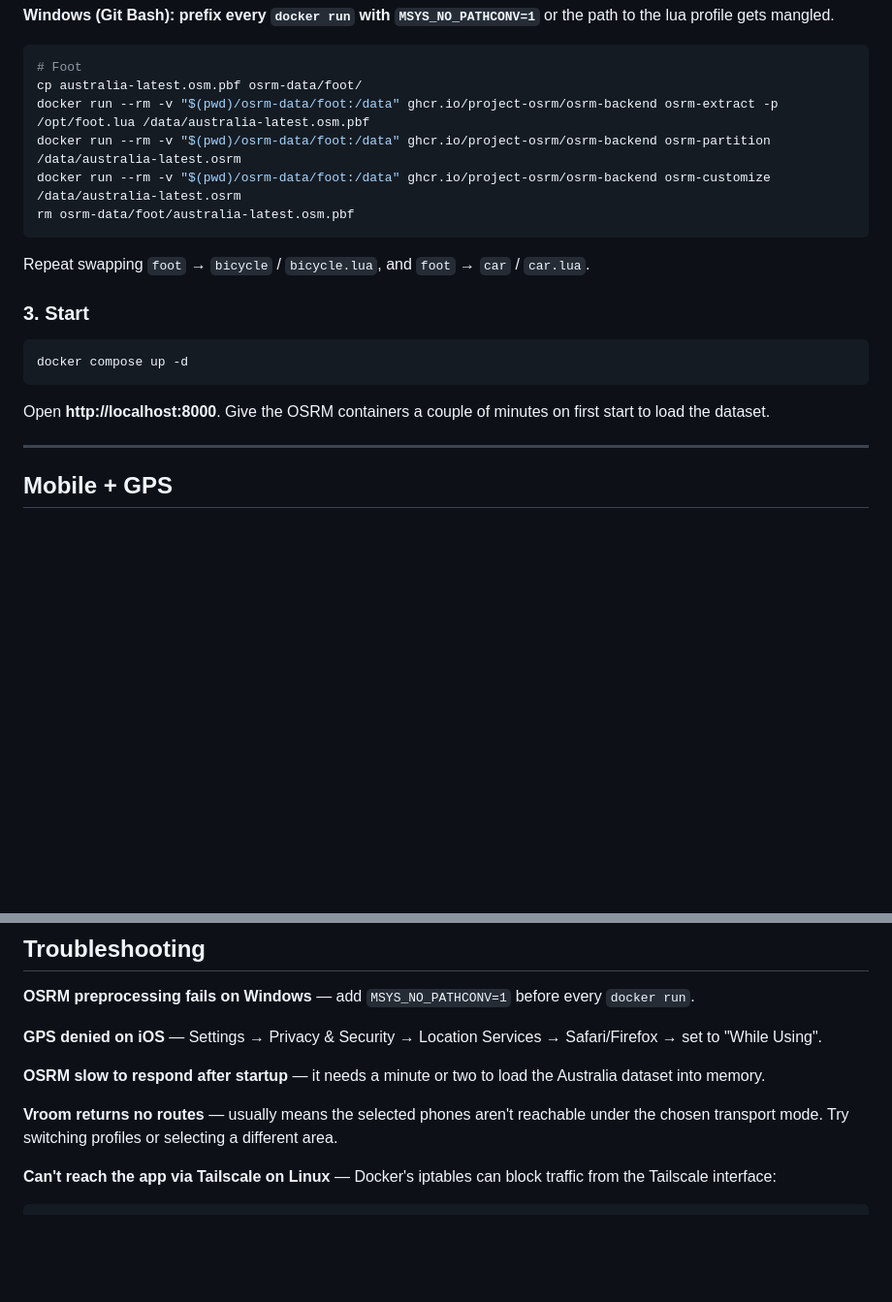
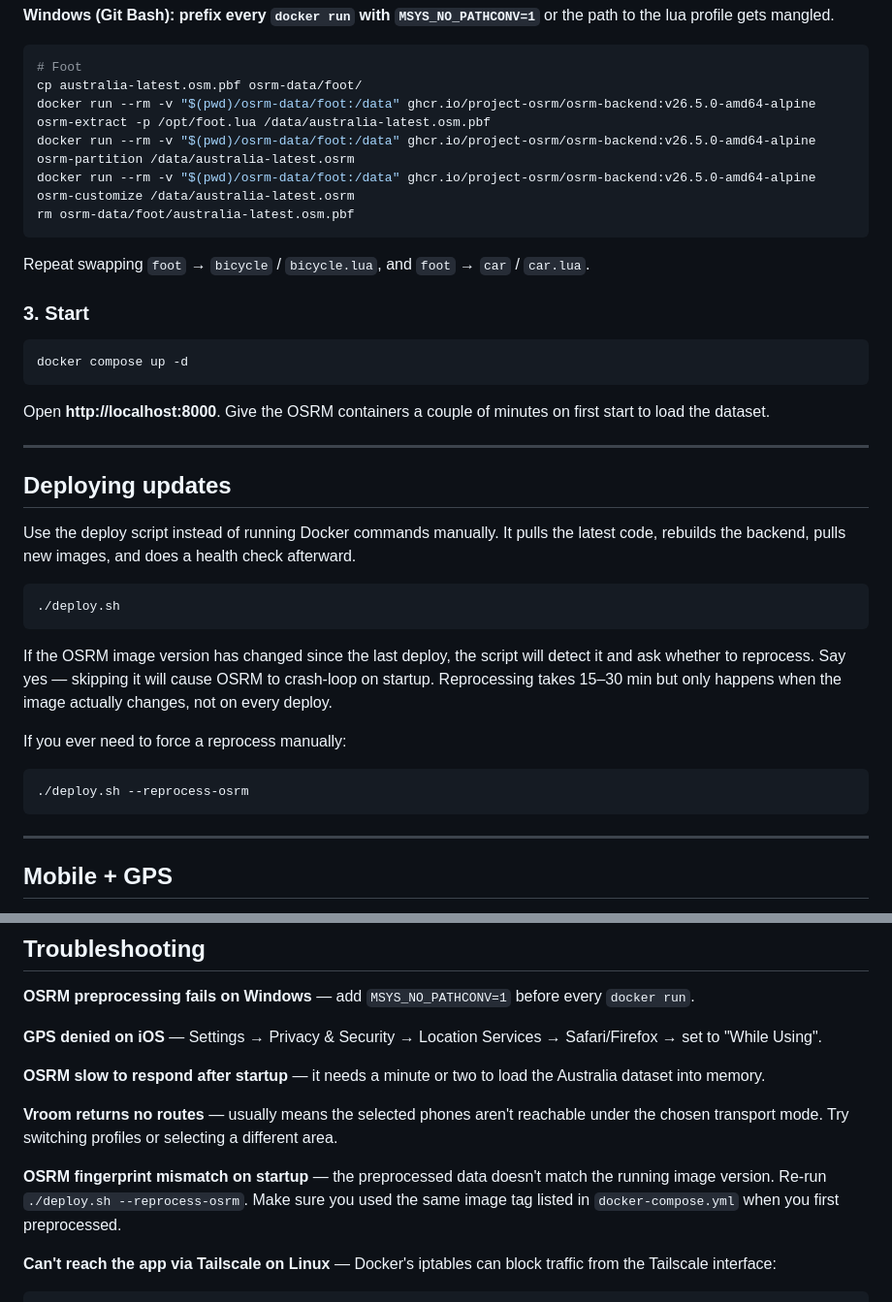
Before and after one commit to happyethan2/payphone-pathfinder, a Markdown page: README.md, 2 parts joined by grey strips. Shown at 97% size. Drawn GitHub-style; blank space fills up the shorter version.

Commit message:
docs: add deploy script usage, fix OSRM image tag in preprocessing commands

````diff
--- a/README.md
+++ b/README.md
@@ -50,9 +50,9 @@ wget -O australia-latest.osm.pbf \
 ```bash
 # Foot
 cp australia-latest.osm.pbf osrm-data/foot/
-docker run --rm -v "$(pwd)/osrm-data/foot:/data" ghcr.io/project-osrm/osrm-backend osrm-extract -p /opt/foot.lua /data/australia-latest.osm.pbf
-docker run --rm -v "$(pwd)/osrm-data/foot:/data" ghcr.io/project-osrm/osrm-backend osrm-partition /data/australia-latest.osrm
-docker run --rm -v "$(pwd)/osrm-data/foot:/data" ghcr.io/project-osrm/osrm-backend osrm-customize /data/australia-latest.osrm
+docker run --rm -v "$(pwd)/osrm-data/foot:/data" ghcr.io/project-osrm/osrm-backend:v26.5.0-amd64-alpine osrm-extract -p /opt/foot.lua /data/australia-latest.osm.pbf
+docker run --rm -v "$(pwd)/osrm-data/foot:/data" ghcr.io/project-osrm/osrm-backend:v26.5.0-amd64-alpine osrm-partition /data/australia-latest.osrm
+docker run --rm -v "$(pwd)/osrm-data/foot:/data" ghcr.io/project-osrm/osrm-backend:v26.5.0-amd64-alpine osrm-customize /data/australia-latest.osrm
 rm osrm-data/foot/australia-latest.osm.pbf
 ```
 
@@ -65,6 +65,24 @@ docker compose up -d
 ```
 
 Open **http://localhost:8000**. Give the OSRM containers a couple of minutes on first start to load the dataset.
+
+---
+
+## Deploying updates
+
+Use the deploy script instead of running Docker commands manually. It pulls the latest code, rebuilds the backend, pulls new images, and does a health check afterward.
+
+```bash
+./deploy.sh
+```
+
+If the OSRM image version has changed since the last deploy, the script will detect it and ask whether to reprocess. Say yes — skipping it will cause OSRM to crash-loop on startup. Reprocessing takes 15–30 min but only happens when the image actually changes, not on every deploy.
+
+If you ever need to force a reprocess manually:
+
+```bash
+./deploy.sh --reprocess-osrm
+```
 
 ---
 
@@ -109,6 +127,8 @@ Step 2 is the one people miss.
 
 **Vroom returns no routes** — usually means the selected phones aren't reachable under the chosen transport mode. Try switching profiles or selecting a different area.
 
+**OSRM fingerprint mismatch on startup** — the preprocessed data doesn't match the running image version. Re-run `./deploy.sh --reprocess-osrm`. Make sure you used the same image tag listed in `docker-compose.yml` when you first preprocessed.
+
 **Can't reach the app via Tailscale on Linux** — Docker's iptables can block traffic from the Tailscale interface:
 ```bash
 sudo iptables -I FORWARD -i tailscale0 -j ACCEPT
````
